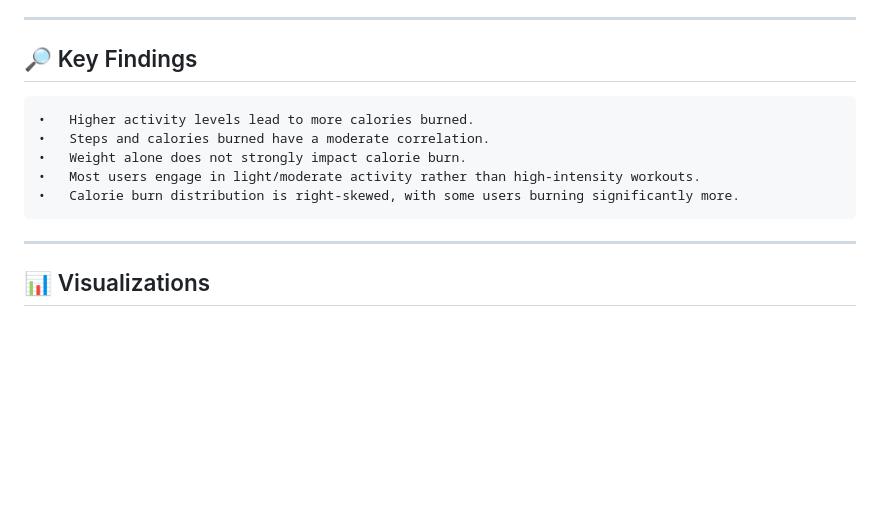
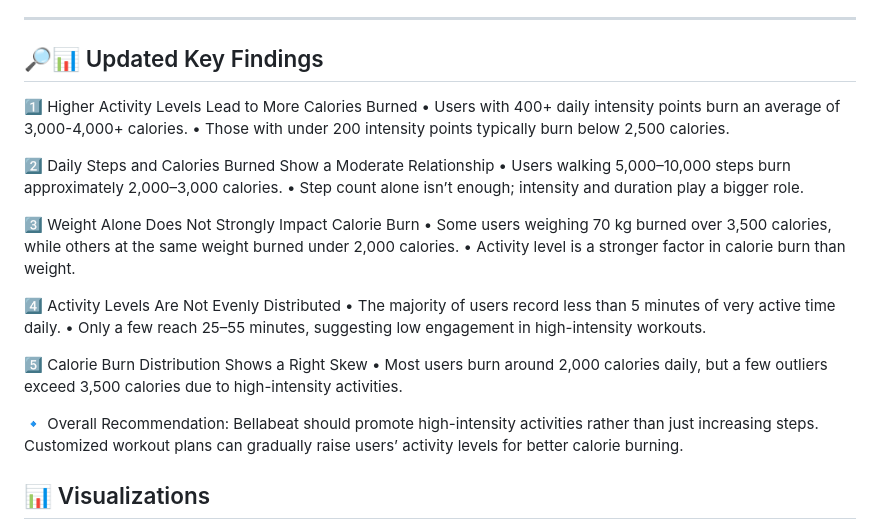
Before and after one commit to jvinyo94/Bellabeat-Case-Study, a Markdown page: README.md, the part around the change. GitHub-like rendering; blank space fills up the shorter version.

```diff
--- a/README.md
+++ b/README.md
@@ -14,13 +14,28 @@ This analysis explores *how activity, sleep, heart rate, and weight impact calor
 
 ---
 
-## 🔎 Key Findings
-	•	Higher activity levels lead to more calories burned.
-	•	Steps and calories burned have a moderate correlation.
-	•	Weight alone does not strongly impact calorie burn.
-	•	Most users engage in light/moderate activity rather than high-intensity workouts.
-	•	Calorie burn distribution is right-skewed, with some users burning significantly more.
----
+## 🔎📊 Updated Key Findings
+
+1️⃣ Higher Activity Levels Lead to More Calories Burned
+	•	Users with 400+ daily intensity points burn an average of 3,000-4,000+ calories.
+	•	Those with under 200 intensity points typically burn below 2,500 calories.
+
+2️⃣ Daily Steps and Calories Burned Show a Moderate Relationship
+	•	Users walking 5,000–10,000 steps burn approximately 2,000–3,000 calories.
+	•	Step count alone isn’t enough; intensity and duration play a bigger role.
+
+3️⃣ Weight Alone Does Not Strongly Impact Calorie Burn
+	•	Some users weighing 70 kg burned over 3,500 calories, while others at the same weight burned under 2,000 calories.
+	•	Activity level is a stronger factor in calorie burn than weight.
+
+4️⃣ Activity Levels Are Not Evenly Distributed
+	•	The majority of users record less than 5 minutes of very active time daily.
+	•	Only a few reach 25–55 minutes, suggesting low engagement in high-intensity workouts.
+
+5️⃣ Calorie Burn Distribution Shows a Right Skew
+	•	Most users burn around 2,000 calories daily, but a few outliers exceed 3,500 calories due to high-intensity activities.
+
+🔹 Overall Recommendation: Bellabeat should promote high-intensity activities rather than just increasing steps. Customized workout plans can gradually raise users’ activity levels for better calorie burning.
 
 ## 📊 Visualizations
 The analysis includes:
```
